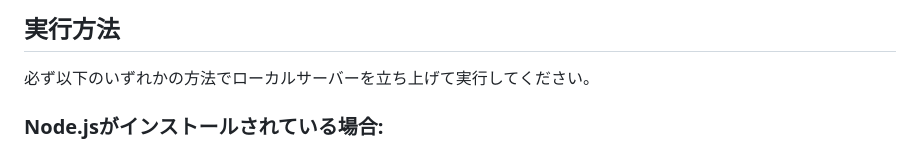
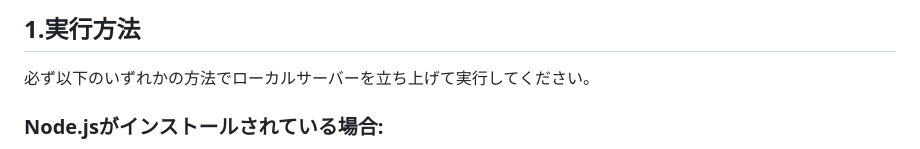
Before and after one commit to say1low/Howling-Detection-Test, a Markdown page: README.md, the part around the change. Rendered like a GitHub page.

Commit message:
Update section header for execution instructions

```diff
--- a/README.md
+++ b/README.md
@@ -1,4 +1,4 @@
-## 実行方法
+## 1.実行方法
 
 必ず以下のいずれかの方法でローカルサーバーを立ち上げて実行してください。
 
```
